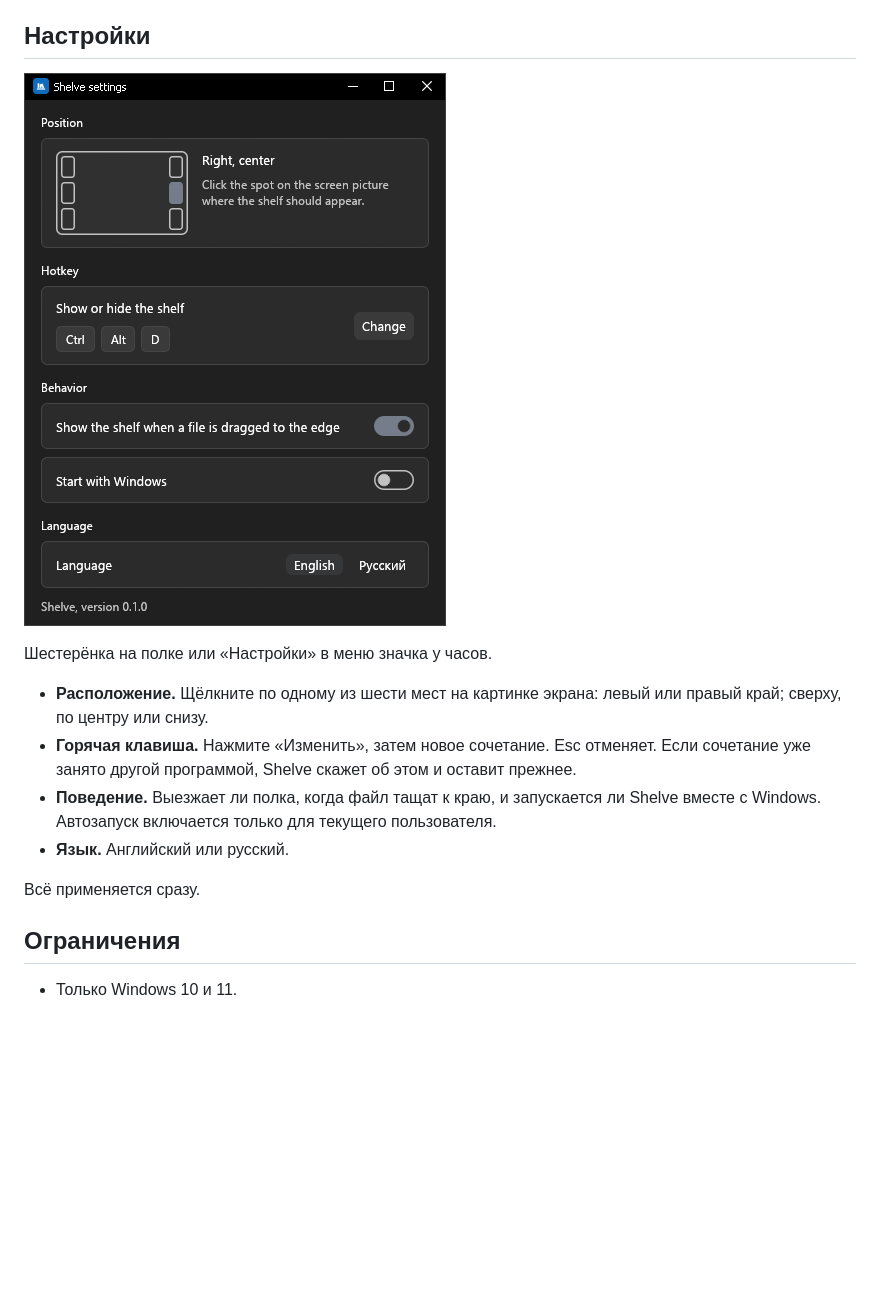
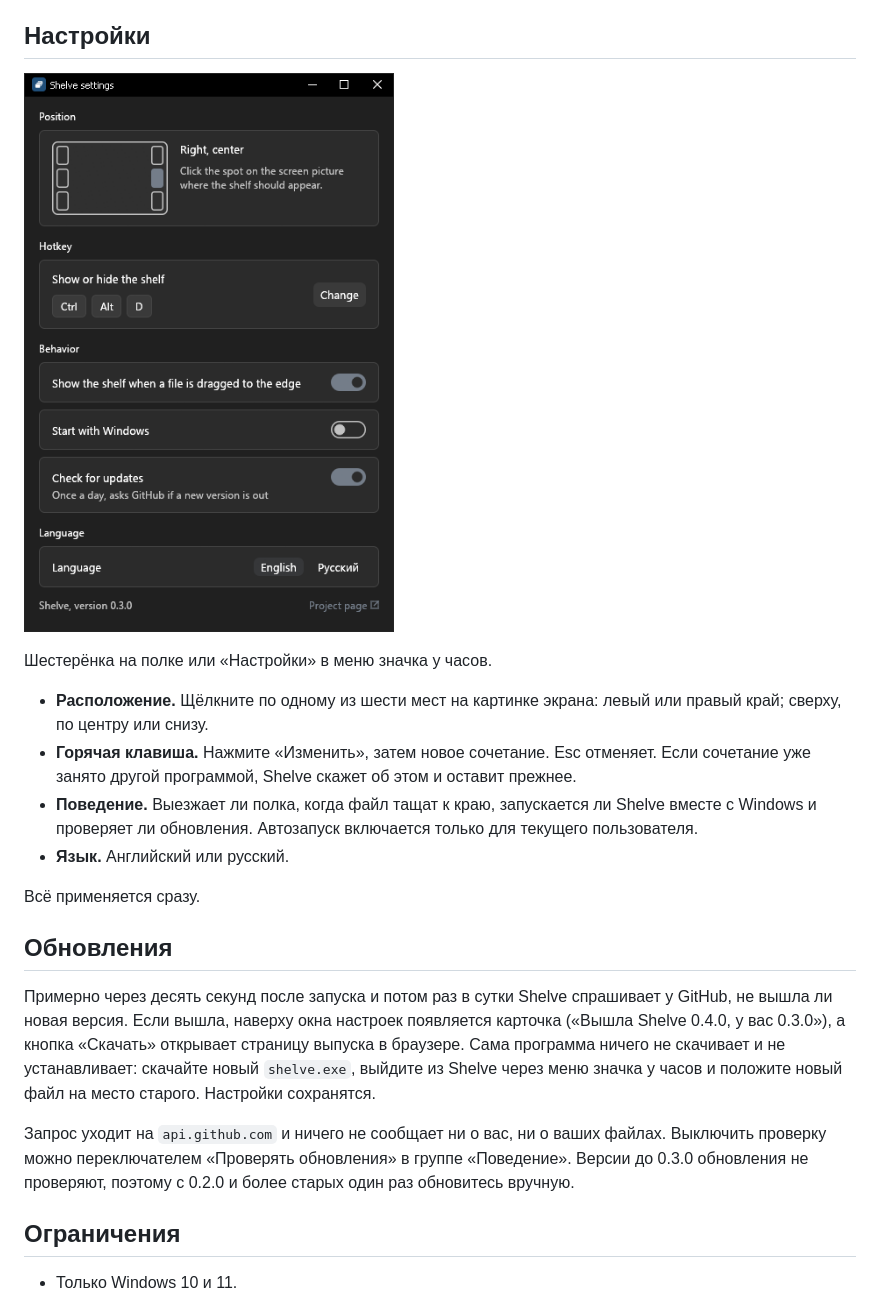
Before and after one commit to kholye/shelve, a Markdown page: README.ru.md, the part around the change. Rendered like a GitHub page; pictures changed too: docs/settings.png; blank space fills up the shorter version.

Commit message:
Shelve 0.3.0
Version 0.3.0, changelog, an Updates section in both READMEs and a fresh screenshot of the settings window.

```diff
--- a/README.ru.md
+++ b/README.ru.md
@@ -49,10 +49,16 @@ In English: [README.md](README.md)
 
 - **Расположение.** Щёлкните по одному из шести мест на картинке экрана: левый или правый край; сверху, по центру или снизу.
 - **Горячая клавиша.** Нажмите «Изменить», затем новое сочетание. Esc отменяет. Если сочетание уже занято другой программой, Shelve скажет об этом и оставит прежнее.
-- **Поведение.** Выезжает ли полка, когда файл тащат к краю, и запускается ли Shelve вместе с Windows. Автозапуск включается только для текущего пользователя.
+- **Поведение.** Выезжает ли полка, когда файл тащат к краю, запускается ли Shelve вместе с Windows и проверяет ли обновления. Автозапуск включается только для текущего пользователя.
 - **Язык.** Английский или русский.
 
 Всё применяется сразу.
+
+## Обновления
+
+Примерно через десять секунд после запуска и потом раз в сутки Shelve спрашивает у GitHub, не вышла ли новая версия. Если вышла, наверху окна настроек появляется карточка («Вышла Shelve 0.4.0, у вас 0.3.0»), а кнопка «Скачать» открывает страницу выпуска в браузере. Сама программа ничего не скачивает и не устанавливает: скачайте новый `shelve.exe`, выйдите из Shelve через меню значка у часов и положите новый файл на место старого. Настройки сохранятся.
+
+Запрос уходит на `api.github.com` и ничего не сообщает ни о вас, ни о ваших файлах. Выключить проверку можно переключателем «Проверять обновления» в группе «Поведение». Версии до 0.3.0 обновления не проверяют, поэтому с 0.2.0 и более старых один раз обновитесь вручную.
 
 ## Ограничения
 
```
Also changed, not shown: CHANGELOG.md (+3 -1 lines), README.md (+7 -1 lines), 4 other files.
